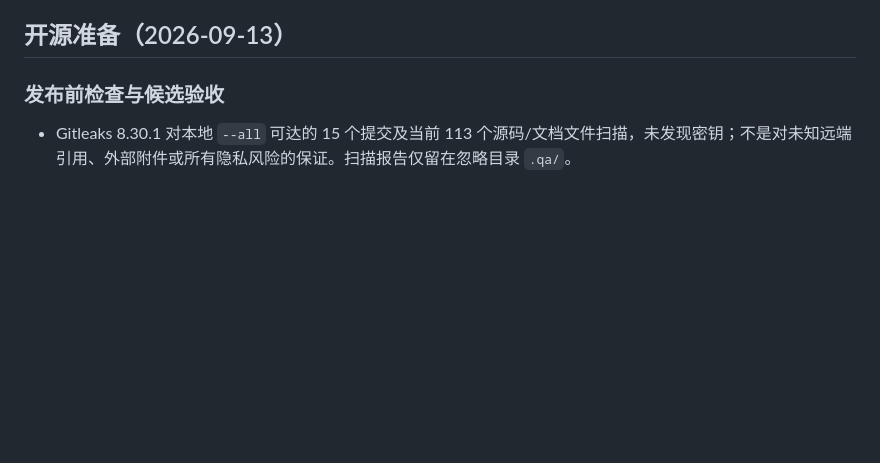
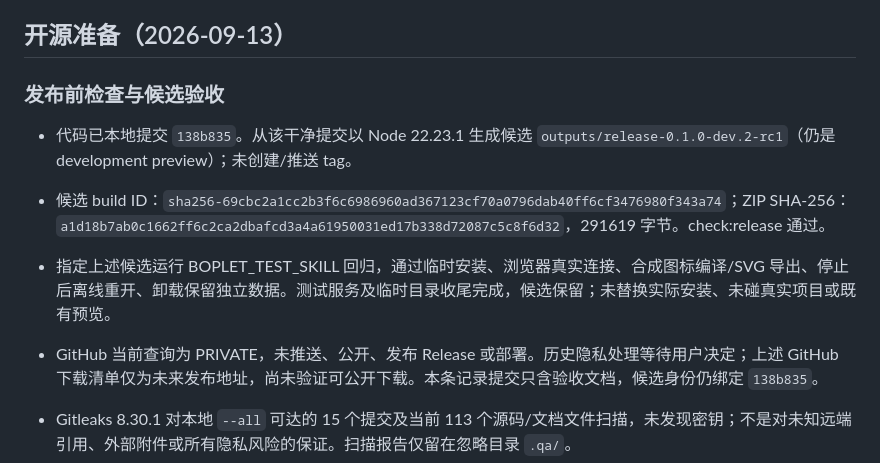
Before and after one commit to walnut-a/boplet-icon-studio, a Markdown page: docs/产品图标工坊-开发计划.md, the part around the change. Rendered like a GitHub page; blank space fills up the shorter version.

Commit message:
记录发布候选与隔离安装验收结果

```diff
--- a/docs/产品图标工坊-开发计划.md
+++ b/docs/产品图标工坊-开发计划.md
@@ -5,6 +5,11 @@
 ## 开源准备（2026-09-13）
 
 ### 发布前检查与候选验收
+
+- 代码已本地提交 `138b835`。从该干净提交以 Node 22.23.1 生成候选 `outputs/release-0.1.0-dev.2-rc1`（仍是 development preview）；未创建/推送 tag。
+- 候选 build ID：`sha256-69cbc2a1cc2b3f6c6986960ad367123cf70a0796dab40ff6cf3476980f343a74`；ZIP SHA-256：`a1d18b7ab0c1662ff6c2ca2dbafcd3a4a61950031ed17b338d72087c5c8f6d32`，291619 字节。check:release 通过。
+- 指定上述候选运行 BOPLET_TEST_SKILL 回归，通过临时安装、浏览器真实连接、合成图标编译/SVG 导出、停止后离线重开、卸载保留独立数据。测试服务及临时目录收尾完成，候选保留；未替换实际安装、未碰真实项目或既有预览。
+- GitHub 当前查询为 PRIVATE，未推送、公开、发布 Release 或部署。历史隐私处理等待用户决定；上述 GitHub 下载清单仅为未来发布地址，尚未验证可公开下载。本条记录提交只含验收文档，候选身份仍绑定 `138b835`。
 
 - Gitleaks 8.30.1 对本地 `--all` 可达的 15 个提交及当前 113 个源码/文档文件扫描，未发现密钥；不是对未知远端引用、外部附件或所有隐私风险的保证。扫描报告仅留在忽略目录 `.qa/`。
 - 历史 README、开发计划和架构方案仍有个人机器路径，Git 历史有作者身份信息。当前文档路径已脱敏，但历史未重写；公开前需确认是否接受历史信息或另行授权历史清理。不能将密钥扫描通过表述为所有公开风险已消除。
```
